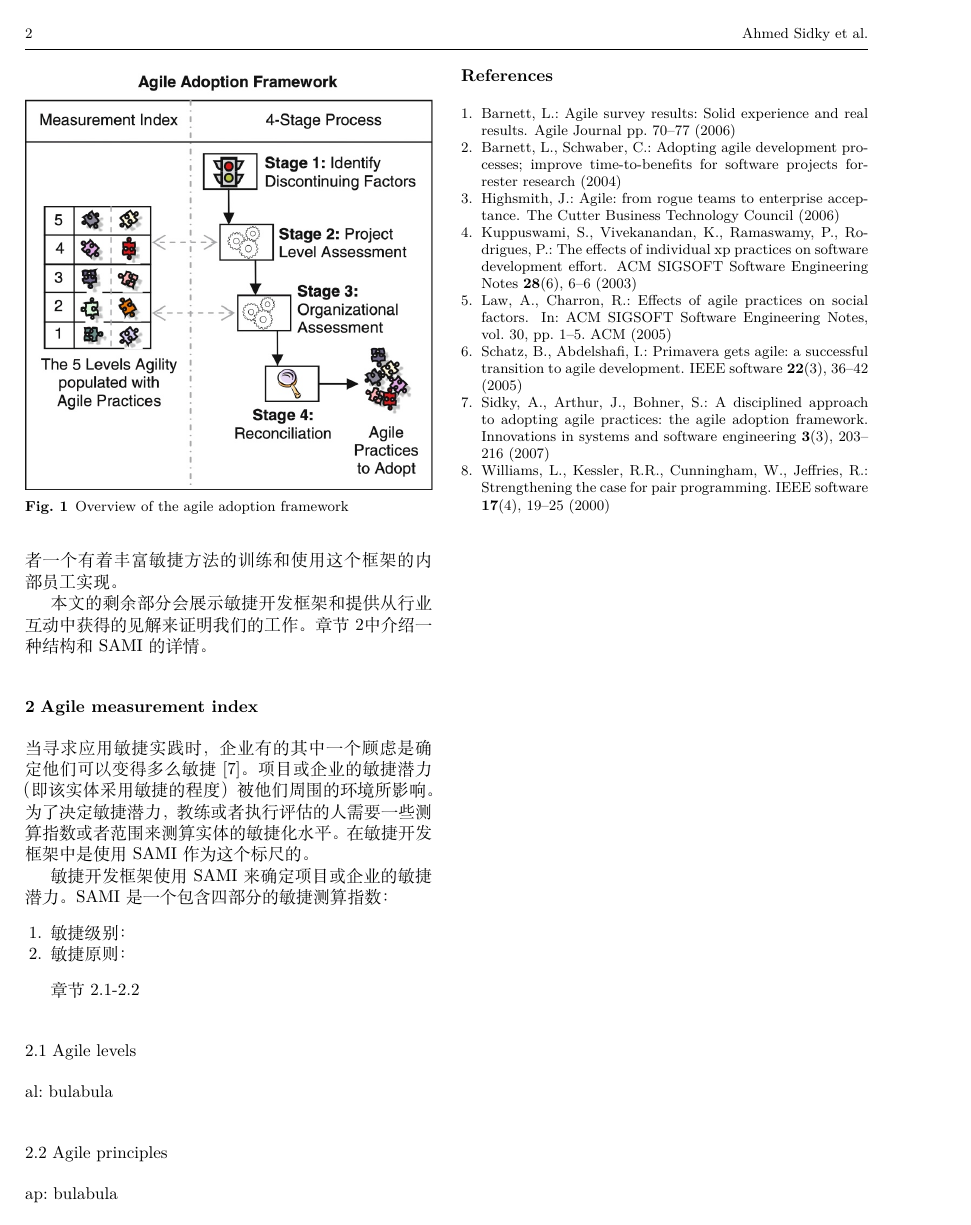
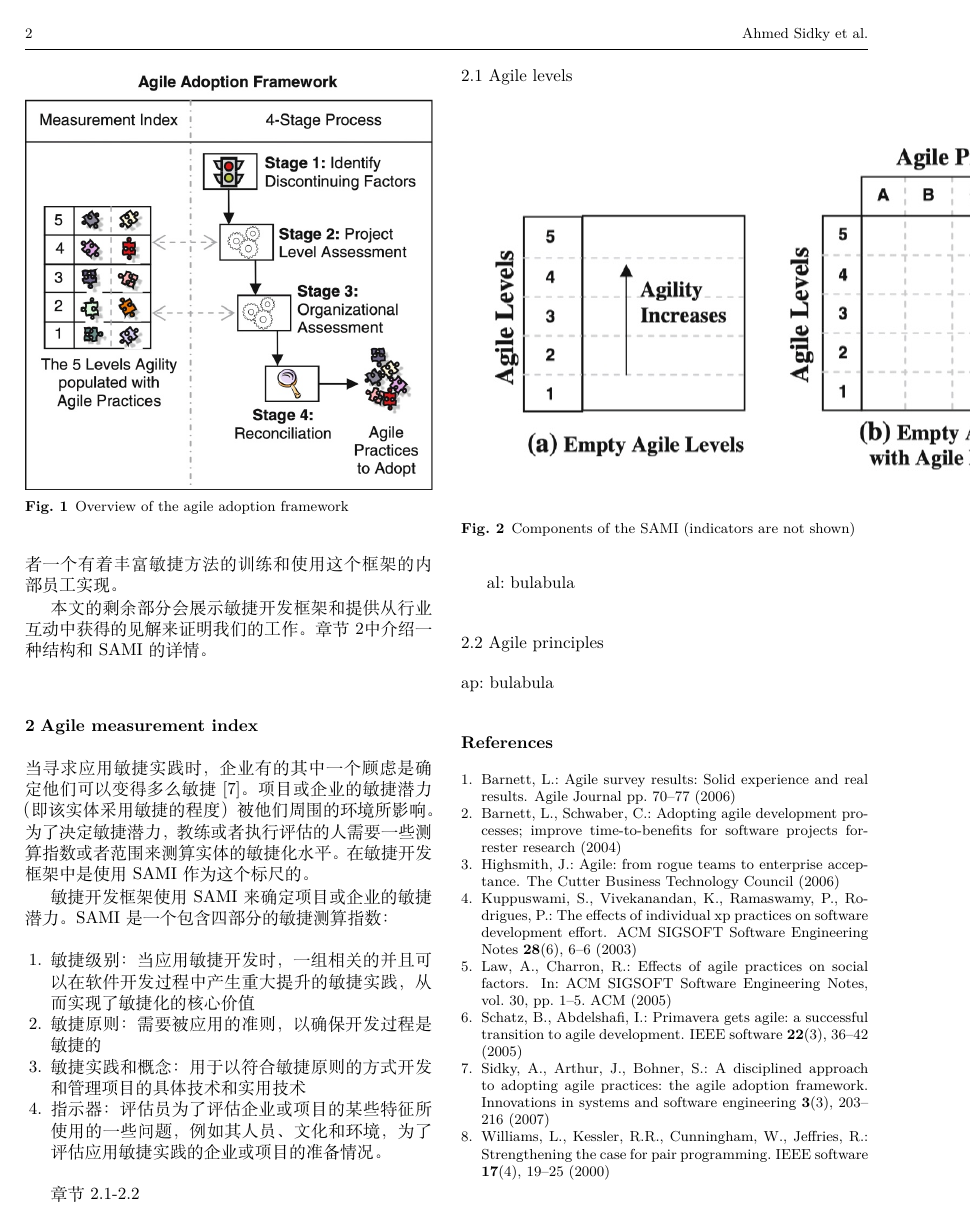
Before and after one commit to justxuewei/A-disciplined-approach-to-adopting-agile-practices-the-agile-adoption-framework, a LaTeX paper (main.tex): page 2 of 2. Compiled offline with XeLaTeX.

Commit message:
figure test

```diff
--- a/main.tex
+++ b/main.tex
@@ -67,14 +67,23 @@
 敏捷开发框架使用SAMI来确定项目或企业的敏捷潜力。SAMI是一个包含四部分的敏捷测算指数：
 
 \begin{enumerate}
-    \item 敏捷级别：
-    \item 敏捷原则：
+    \item 敏捷级别：当应用敏捷开发时，一组相关的并且可以在软件开发过程中产生重大提升的敏捷实践，从而实现了敏捷化的核心价值
+    \item 敏捷原则：需要被应用的准则，以确保开发过程是敏捷的
+    \item 敏捷实践和概念：用于以符合敏捷原则的方式开发和管理项目的具体技术和实用技术
+    \item 指示器：评估员为了评估企业或项目的某些特征所使用的一些问题，例如其人员、文化和环境，为了评估应用敏捷实践的企业或项目的准备情况。
 \end{enumerate}
 
+% TODO
 章节\ref{al}-\ref{ap}
 
 \subsection{Agile levels}
 \label{al}
+
+\begin{figure} [htb]
+    \centering
+    \includegraphics[width=1.0\paperwidth]{img/sami-components.jpg}
+    \caption{Components of the SAMI (indicators are not shown)}
+\end{figure}
 
 al: bulabula
 
```
Also changed, not shown: img/sami-components.jpg (added), main.tex (2 more changed lines), 1 other file.
